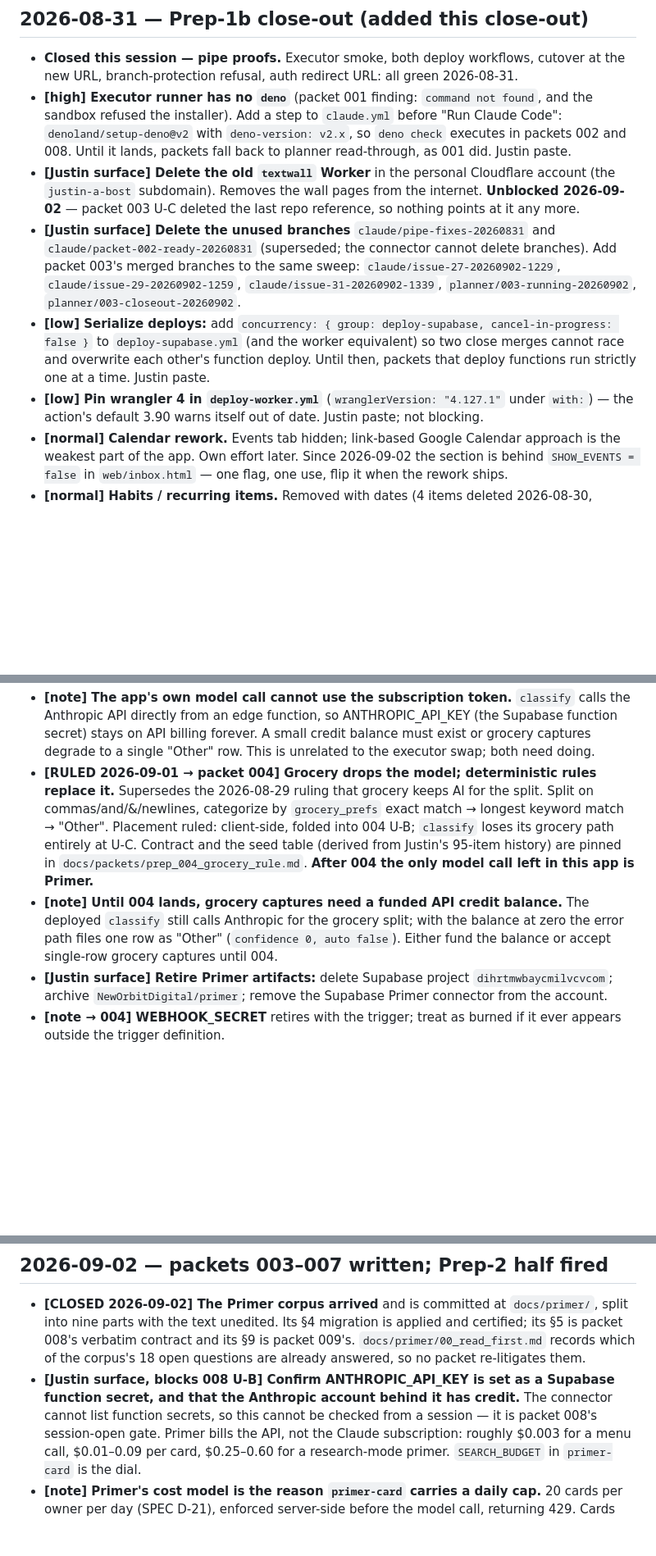
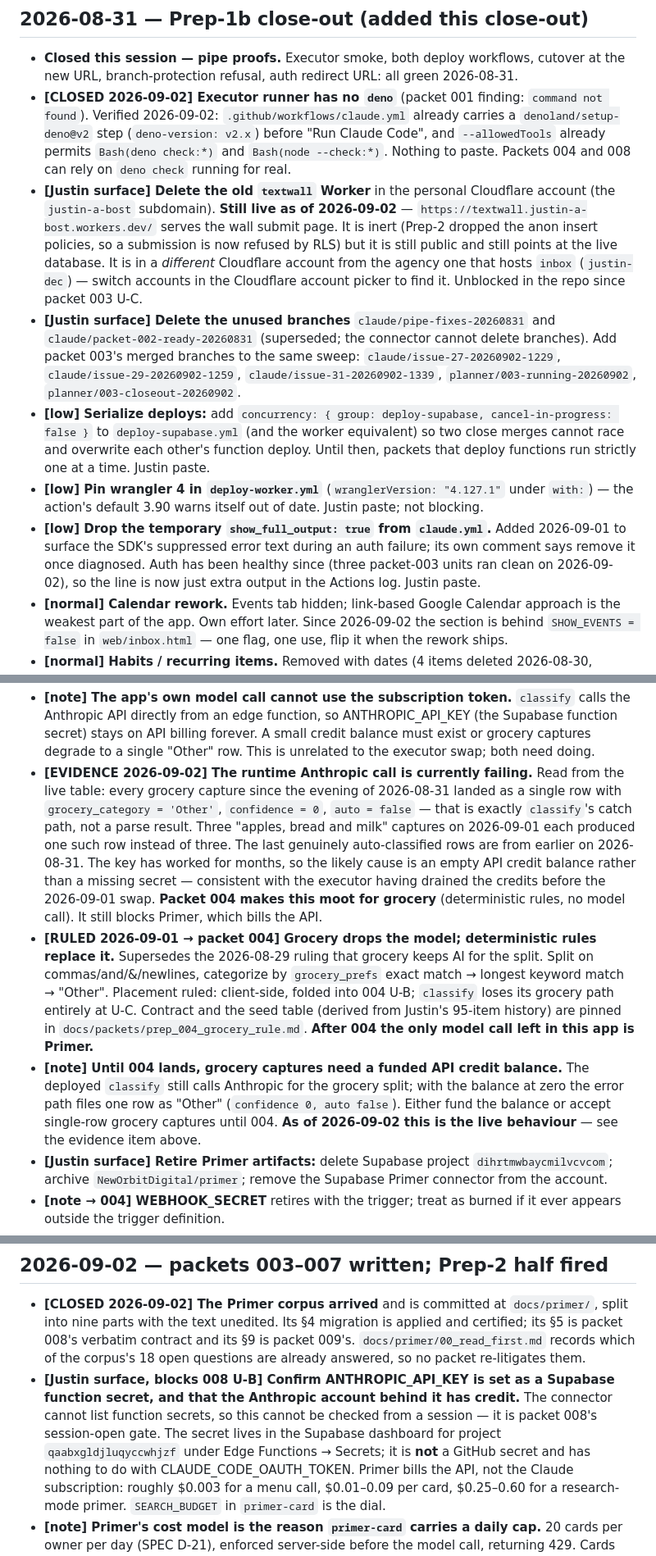
Before and after one commit to New-Orbit-Digital/inbox, a Markdown page: docs/backlog.md, 3 parts joined by grey strips. Shown at 82% size. GitHub-like rendering; blank space fills up the shorter version.

Commit message:
docs: setup-deno is already in claude.yml; record the API-credit evidence
Co-Authored-By: Claude Opus 5 <noreply@anthropic.com>
Claude-Session: https://claude.ai/code/session_01Hox8PLG5ToJLED96CimKPs

```diff
--- a/docs/backlog.md
+++ b/docs/backlog.md
@@ -3,13 +3,17 @@
 ## 2026-08-31 — Prep-1b close-out (added this close-out)
 - **Closed this session — pipe proofs.** Executor smoke, both deploy workflows, cutover at the
   new URL, branch-protection refusal, auth redirect URL: all green 2026-08-31.
-- **[high] Executor runner has no `deno`** (packet 001 finding: `command not found`, and the sandbox
-  refused the installer). Add a step to `claude.yml` before "Run Claude Code": `denoland/setup-deno@v2`
-  with `deno-version: v2.x`, so `deno check` executes in packets 002 and 008. Until it lands, packets
-  fall back to planner read-through, as 001 did. Justin paste.
+- **[CLOSED 2026-09-02] Executor runner has no `deno`** (packet 001 finding: `command not found`).
+  Verified 2026-09-02: `.github/workflows/claude.yml` already carries a
+  `denoland/setup-deno@v2` step (`deno-version: v2.x`) before "Run Claude Code", and
+  `--allowedTools` already permits `Bash(deno check:*)` and `Bash(node --check:*)`. Nothing to paste.
+  Packets 004 and 008 can rely on `deno check` running for real.
 - **[Justin surface] Delete the old `textwall` Worker** in the personal Cloudflare account (the
-  `justin-a-bost` subdomain). Removes the wall pages from the internet. **Unblocked 2026-09-02** —
-  packet 003 U-C deleted the last repo reference, so nothing points at it any more.
+  `justin-a-bost` subdomain). **Still live as of 2026-09-02** — `https://textwall.justin-a-bost.workers.dev/`
+  serves the wall submit page. It is inert (Prep-2 dropped the anon insert policies, so a submission
+  is now refused by RLS) but it is still public and still points at the live database. It is in a
+  *different* Cloudflare account from the agency one that hosts `inbox` (`justin-dec`) — switch
+  accounts in the Cloudflare account picker to find it. Unblocked in the repo since packet 003 U-C.
 - **[Justin surface] Delete the unused branches** `claude/pipe-fixes-20260831` and
   `claude/packet-002-ready-20260831` (superseded; the connector cannot delete branches). Add packet
   003's merged branches to the same sweep: `claude/issue-27-20260902-1229`,
@@ -18,6 +22,10 @@
 - **[low] Serialize deploys:** add `concurrency: { group: deploy-supabase, cancel-in-progress: false }` to `deploy-supabase.yml` (and the worker equivalent) so two close merges cannot race and overwrite each other's function deploy. Until then, packets that deploy functions run strictly one at a time. Justin paste.
 - **[low] Pin wrangler 4 in `deploy-worker.yml`** (`wranglerVersion: "4.127.1"` under `with:`) —
   the action's default 3.90 warns itself out of date. Justin paste; not blocking.
+- **[low] Drop the temporary `show_full_output: true` from `claude.yml`.** Added 2026-09-01 to surface
+  the SDK's suppressed error text during an auth failure; its own comment says remove it once
+  diagnosed. Auth has been healthy since (three packet-003 units ran clean on 2026-09-02), so the
+  line is now just extra output in the Actions log. Justin paste.
 - **[normal] Calendar rework.** Events tab hidden; link-based Google Calendar approach is the
   weakest part of the app. Own effort later. Since 2026-09-02 the section is behind
   `SHOW_EVENTS = false` in `web/inbox.html` — one flag, one use, flip it when the rework ships.
@@ -38,6 +46,15 @@
   Anthropic API directly from an edge function, so ANTHROPIC_API_KEY (the Supabase function secret)
   stays on API billing forever. A small credit balance must exist or grocery captures degrade to a
   single "Other" row. This is unrelated to the executor swap; both need doing.
+- **[EVIDENCE 2026-09-02] The runtime Anthropic call is currently failing.** Read from the live
+  table: every grocery capture since the evening of 2026-08-31 landed as a single row with
+  `grocery_category = 'Other'`, `confidence = 0`, `auto = false` — that is exactly `classify`'s catch
+  path, not a parse result. Three "apples, bread and milk" captures on 2026-09-01 each produced one
+  such row instead of three. The last genuinely auto-classified rows are from earlier on 2026-08-31.
+  The key has worked for months, so the likely cause is an empty API credit balance rather than a
+  missing secret — consistent with the executor having drained the credits before the 2026-09-01 swap.
+  **Packet 004 makes this moot for grocery** (deterministic rules, no model call). It still blocks
+  Primer, which bills the API.
 - **[RULED 2026-09-01 → packet 004] Grocery drops the model; deterministic rules replace it.**
   Supersedes the 2026-08-29 ruling that grocery keeps AI for the split. Split on commas/and/&/newlines,
   categorize by `grocery_prefs` exact match → longest keyword match → "Other". Placement ruled:
@@ -47,7 +64,7 @@
 - **[note] Until 004 lands, grocery captures need a funded API credit balance.** The deployed
   `classify` still calls Anthropic for the grocery split; with the balance at zero the error path files
   one row as "Other" (`confidence 0, auto false`). Either fund the balance or accept single-row grocery
-  captures until 004.
+  captures until 004. **As of 2026-09-02 this is the live behaviour** — see the evidence item above.
 - **[Justin surface] Retire Primer artifacts:** delete Supabase project `dihrtmwbaycmilvcvcom`;
   archive `NewOrbitDigital/primer`; remove the Supabase Primer connector from the account.
 - **[note → 004] WEBHOOK_SECRET** retires with the trigger; treat as burned if it ever appears
@@ -63,7 +80,9 @@
   of the corpus's 18 open questions are already answered, so no packet re-litigates them.
 - **[Justin surface, blocks 008 U-B] Confirm ANTHROPIC_API_KEY is set as a Supabase function
   secret, and that the Anthropic account behind it has credit.** The connector cannot list function
-  secrets, so this cannot be checked from a session — it is packet 008's session-open gate. Primer
+  secrets, so this cannot be checked from a session — it is packet 008's session-open gate. The
+  secret lives in the Supabase dashboard for project `qaabxgldjluqyccwhjzf` under Edge Functions →
+  Secrets; it is **not** a GitHub secret and has nothing to do with CLAUDE_CODE_OAUTH_TOKEN. Primer
   bills the API, not the Claude subscription: roughly $0.003 for a menu call, $0.01–0.09 per card,
   $0.25–0.60 for a research-mode primer. `SEARCH_BUDGET` in `primer-card` is the dial.
 - **[note] Primer's cost model is the reason `primer-card` carries a daily cap.** 20 cards per
```
Also changed, not shown: other parts of docs/backlog.md (+3 -0 lines).
